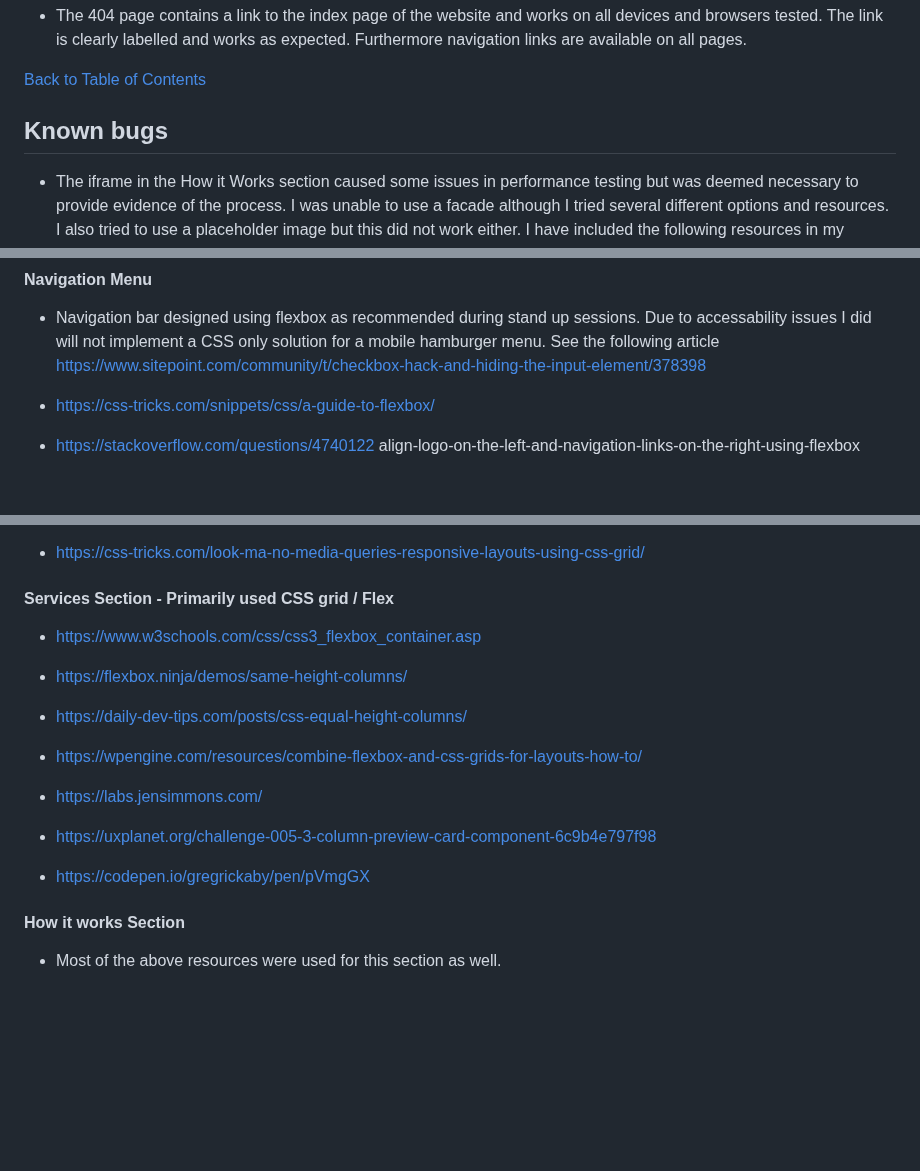
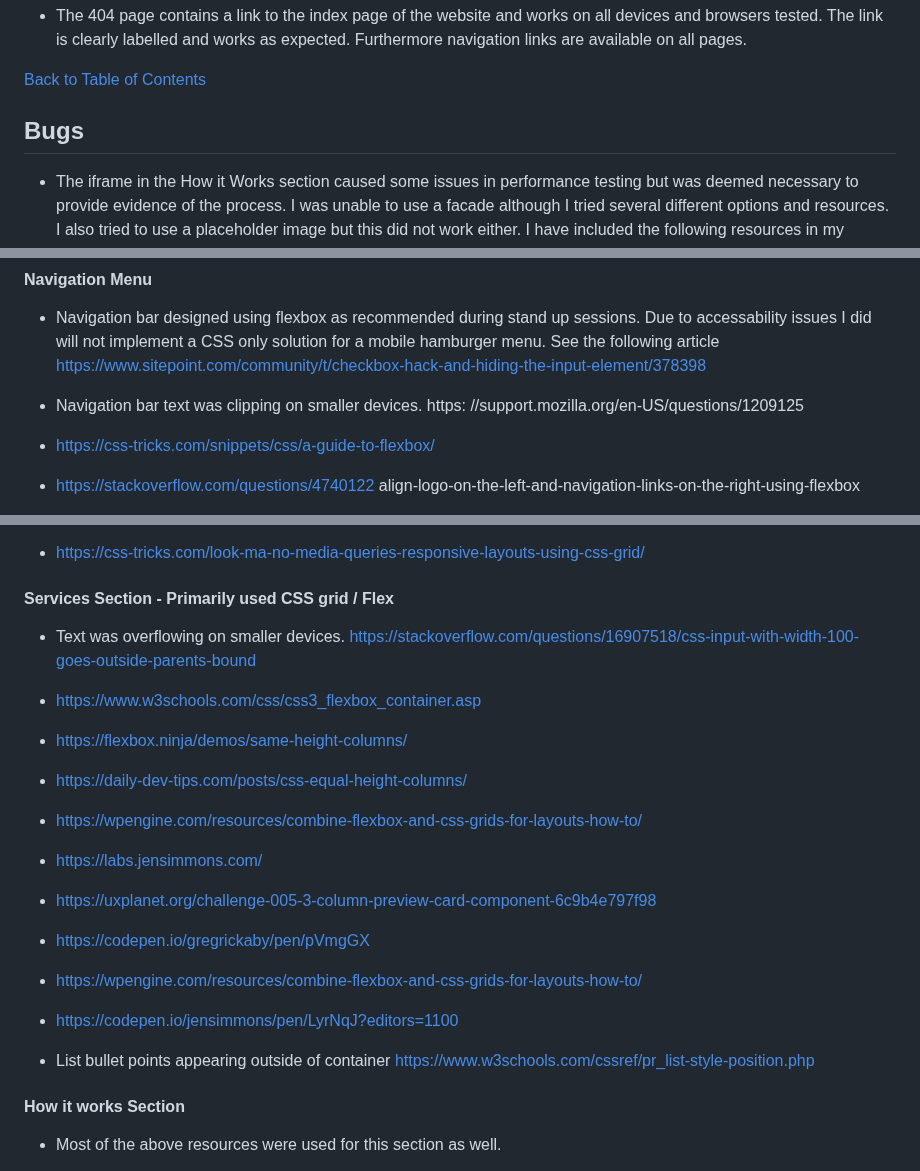
Before and after one commit to Anthony-Murray/code_institute_p1_amcareers, a Markdown page: README.md, 3 parts joined by grey strips. Drawn GitHub-style; blank space fills up the shorter version.

```diff
--- a/README.md
+++ b/README.md
@@ -702,7 +685,7 @@ As the business owner, I want to make sure users are directed back to the index
 
 
 
-## Known bugs
+## Bugs
 
 - The iframe in the How it Works section caused some issues in performance testing but was deemed necessary to provide evidence of the process. I was unable to use a facade although I tried several different options and resources. I also tried to use a placeholder image but this did not work either. I have included the following resources in my research:
 
@@ -797,6 +780,8 @@ In order of appearance:
 
 - Navigation bar designed using flexbox as recommended during stand up sessions. Due to accessability issues I did will not implement a CSS only solution for a mobile hamburger menu. See the following article https://www.sitepoint.com/community/t/checkbox-hack-and-hiding-the-input-element/378398
 
+- Navigation bar text was clipping on smaller devices. https: //support.mozilla.org/en-US/questions/1209125
+
 - https://css-tricks.com/snippets/css/a-guide-to-flexbox/
 
 - https://stackoverflow.com/questions/4740122 align-logo-on-the-left-and-navigation-links-on-the-right-using-flexbox
@@ -835,6 +820,8 @@ In order of appearance:
 
 ####   Services Section - Primarily used CSS grid / Flex
 
+- Text was overflowing on smaller devices. https://stackoverflow.com/questions/16907518/css-input-with-width-100-goes-outside-parents-bound
+
 - https://www.w3schools.com/css/css3_flexbox_container.asp
 
 - https://flexbox.ninja/demos/same-height-columns/
@@ -848,6 +835,12 @@ In order of appearance:
 - https://uxplanet.org/challenge-005-3-column-preview-card-component-6c9b4e797f98
 
 - https://codepen.io/gregrickaby/pen/pVmgGX
+
+- https://wpengine.com/resources/combine-flexbox-and-css-grids-for-layouts-how-to/
+
+- https://codepen.io/jensimmons/pen/LyrNqJ?editors=1100
+
+- List bullet points appearing outside of container https://www.w3schools.com/cssref/pr_list-style-position.php
 
 
 
```
Also changed, not shown: other parts of README.md (+0 -17 lines).
